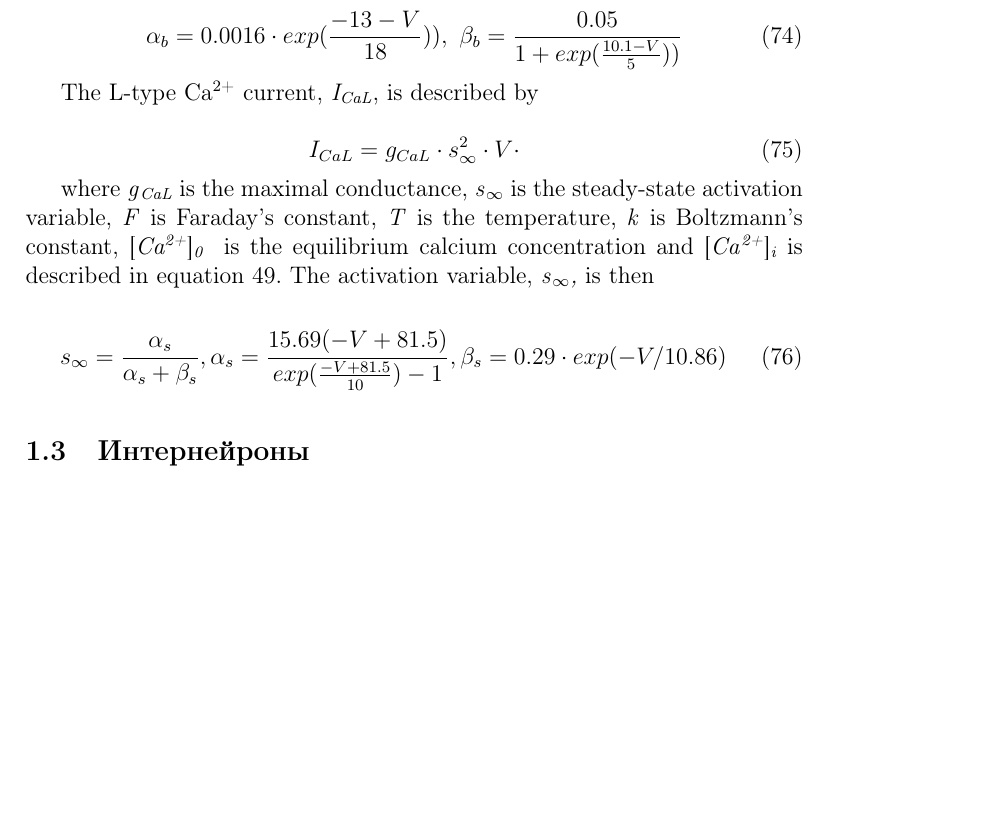
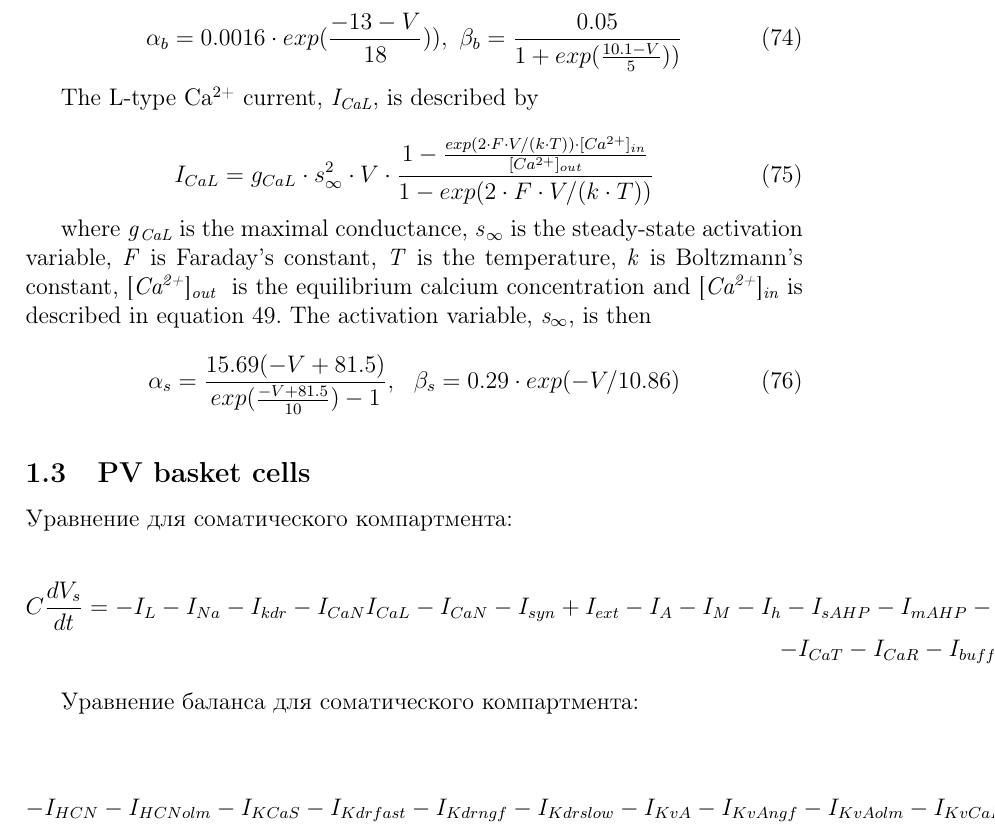
Before and after one commit to ivanmysin/latex_supplement, a LaTeX document (suplement.tex): part of page 9 of 16, cut so that both start at the same text, the shorter picture padded with empty space. Compiled offline with pdfLaTeX.

Commit message:
Start pvbas description

```diff
--- a/suplement.tex
+++ b/suplement.tex
@@ -410,20 +410,19 @@ The L-type Ca\textsuperscript{2+} current, \textit{I\textsubscript{CaL}}, is des
 
 
 \begin{equation}
-I_{CaL}=g_{CaL}\cdot s_{\infty }^2\cdot V\cdot
-% \frac{1-\frac{[Ca^{2+}]_i}}{[Ca^{2+}]_0}}{exp2FV/kT}(1-exp2FV/kT})}
+I_{CaL}=g_{CaL}\cdot s_{\infty }^2\cdot V \cdot
+\frac{1-\frac{exp(2 \cdot F \cdot V/ (k \cdot T)) \cdot [Ca^{2+}]_{in}}{[Ca^{2+}]_{out}}} {1-exp(2 \cdot F \cdot V/(k \cdot T))}
 \end{equation}
 
 
 where \textit{g}\textit{\textsubscript{CaL}} is the maximal conductance, \textit{s}\textsf{\textit{\textsubscript{∞}}}
 is the steady-state activation variable, \textit{F} is Faraday’s constant, \textit{T} is the temperature, \textit{k} is
-Boltzmann’s constant, [\textit{Ca\textsuperscript{2+}}]\textit{\textsubscript{0}} \ is the
-equilibrium calcium concentration and [\textit{Ca}\textit{\textsuperscript{2+}}]\textit{\textsubscript{i}} is
-described in equation 49. The activation variable, \textit{s}\textsf{\textit{\textsubscript{∞}}}\textit{,} is then
+Boltzmann’s constant, [\textit{Ca\textsuperscript{2+}}]\textit{\textsubscript{out}} \ is the equilibrium calcium concentration and [\textit{Ca\textsuperscript{2+}}]\textit{\textsubscript{in}} is
+described in equation 49. The activation variable, \textit{s\textsubscript{∞}}, is then
 
 
 \begin{equation}
-s_{\infty }=\frac{\alpha_s}{\alpha_s+\beta_s} ,  \alpha_s=\frac{15.69(-V+81.5)}{exp(\frac{-V+81.5}{10})-1} ,
+\alpha_s=\frac{15.69(-V+81.5)}{exp(\frac{-V+81.5}{10})-1} , \ \
 \beta_s=0.29\cdot exp(-V/10.86)
 \end{equation}
 
@@ -440,7 +439,22 @@ s_{\infty }=\frac{\alpha_s}{\alpha_s+\beta_s} ,  \alpha_s=\frac{15.69(-V+81.5)}{
 	\end{center}
 \end{table}
 
-\subsection{Интернейроны}
+\subsection{PV basket cells}
+
+Уравнение для соматического компартмента:
+
+\begin{eqnarray}
+C\frac{dV_s}{dt}=-I_L-I_{Na}-I_{kdr}-I_{CaN}I_{CaL}-I_{CaN} -I_{syn} + I_{ext}-I_A-I_M-I_h-I_{sAHP}-I_{mAHP}- \nonumber \\ -I_{CaT}-I_{CaR}-I_{buff}
+\end{eqnarray}
+
+Уравнение баланса для соматического компартмента:
+\begin{eqnarray}
+C\frac{dV_s}{dt}=-I_L-I_{Na}-I_{kdr}-I_{CavL}--I_{CavN} \nonumber \\ -I_{HCN}-I_{HCNolm}-I_{KCaS}-I_{Kdrfast}-I_{Kdrngf}-I_{Kdrslow}-I_{KvA}-I_{KvAngf}
+-I_{KvAolm}-I_{KvCaB}-I_{KvGroup}-I_{KvM}-I_{Navcck}-I_{Navngf}
+-I_{syn} + I_{ext}
+\end{eqnarray}
+
+
 \subsubsection{CavL}
 \begin{equation}
 I_{CavL} = g_{max, CavL} \cdot m^2 \cdot h \cdot ghk(V, [[Ca_{2+}]_{in}, Ca_{2+}]_{out} )
```
Also changed, not shown: suplement.tex (2 more changed lines).
